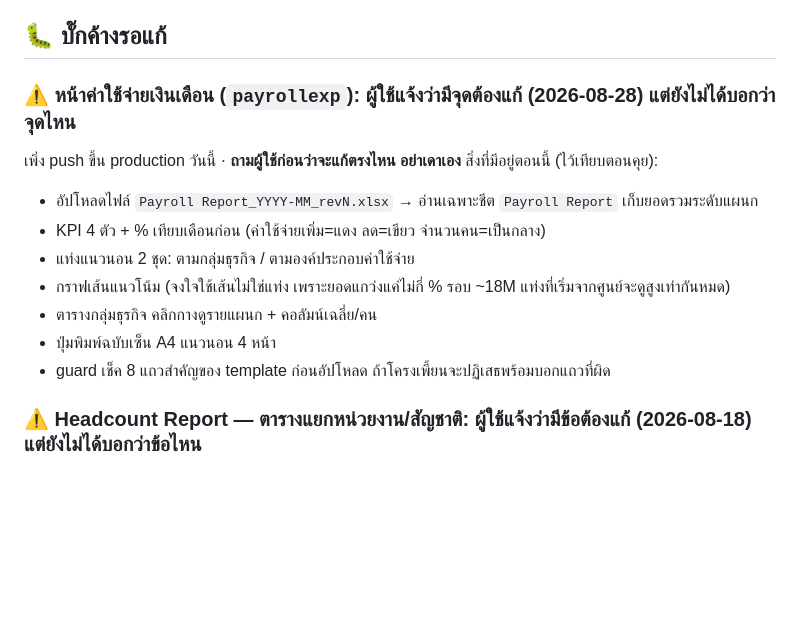
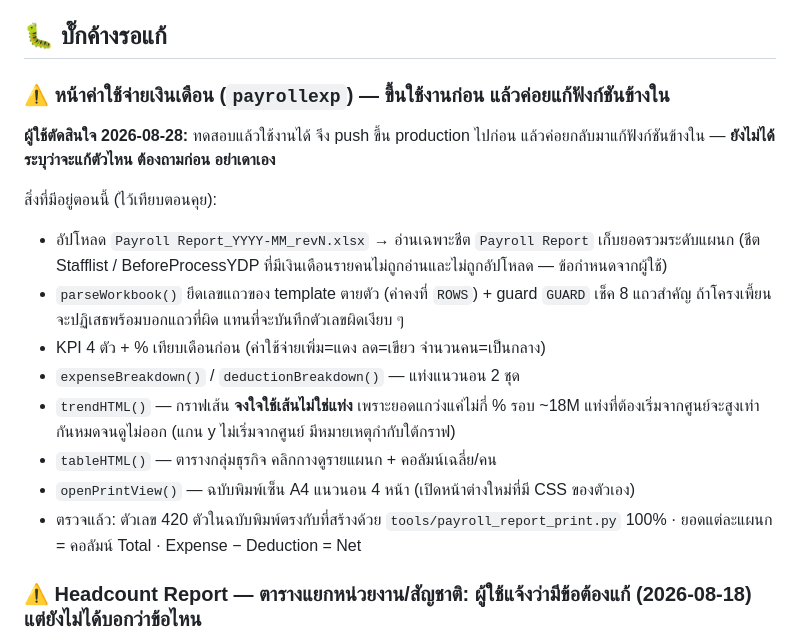
Before and after one commit to kopbunt-design/staffmovementakara, a Markdown page: TODO.md, the part around the change. GitHub-like rendering; blank space fills up the shorter version.

Commit message:
Note that the payroll expense page ships now and gets fixed later
Co-Authored-By: Claude Opus 5 <noreply@anthropic.com>

```diff
--- a/TODO.md
+++ b/TODO.md
@@ -4,16 +4,23 @@
 
 ## 🐛 บั๊กค้างรอแก้
 
-### ⚠️ หน้าค่าใช้จ่ายเงินเดือน (`payrollexp`): **ผู้ใช้แจ้งว่ามีจุดต้องแก้ (2026-08-28) แต่ยังไม่ได้บอกว่าจุดไหน**
-เพิ่ง push ขึ้น production วันนี้ · **ถามผู้ใช้ก่อนว่าจะแก้ตรงไหน อย่าเดาเอง**
+### ⚠️ หน้าค่าใช้จ่ายเงินเดือน (`payrollexp`) — ขึ้นใช้งานก่อน แล้วค่อยแก้ฟังก์ชันข้างใน
+**ผู้ใช้ตัดสินใจ 2026-08-28:** ทดสอบแล้วใช้งานได้ จึง push ขึ้น production ไปก่อน
+แล้วค่อยกลับมาแก้ฟังก์ชันข้างใน — **ยังไม่ได้ระบุว่าจะแก้ตัวไหน ต้องถามก่อน อย่าเดาเอง**
+
 สิ่งที่มีอยู่ตอนนี้ (ไว้เทียบตอนคุย):
-- อัปโหลดไฟล์ `Payroll Report_YYYY-MM_revN.xlsx` → อ่านเฉพาะชีต `Payroll Report` เก็บยอดรวมระดับแผนก
+- อัปโหลด `Payroll Report_YYYY-MM_revN.xlsx` → อ่านเฉพาะชีต `Payroll Report` เก็บยอดรวมระดับแผนก
+  (ชีต Stafflist / BeforeProcessYDP ที่มีเงินเดือนรายคนไม่ถูกอ่านและไม่ถูกอัปโหลด — ข้อกำหนดจากผู้ใช้)
+- `parseWorkbook()` ยึดเลขแถวของ template ตายตัว (ค่าคงที่ `ROWS`) + guard `GUARD` เช็ค 8 แถวสำคัญ
+  ถ้าโครงเพี้ยนจะปฏิเสธพร้อมบอกแถวที่ผิด แทนที่จะบันทึกตัวเลขผิดเงียบ ๆ
 - KPI 4 ตัว + % เทียบเดือนก่อน (ค่าใช้จ่ายเพิ่ม=แดง ลด=เขียว จำนวนคน=เป็นกลาง)
-- แท่งแนวนอน 2 ชุด: ตามกลุ่มธุรกิจ / ตามองค์ประกอบค่าใช้จ่าย
-- กราฟเส้นแนวโน้ม (จงใจใช้เส้นไม่ใช่แท่ง เพราะยอดแกว่งแค่ไม่กี่ % รอบ ~18M แท่งที่เริ่มจากศูนย์จะดูสูงเท่ากันหมด)
-- ตารางกลุ่มธุรกิจ คลิกกางดูรายแผนก + คอลัมน์เฉลี่ย/คน
-- ปุ่มพิมพ์ฉบับเซ็น A4 แนวนอน 4 หน้า
-- guard เช็ค 8 แถวสำคัญของ template ก่อนอัปโหลด ถ้าโครงเพี้ยนจะปฏิเสธพร้อมบอกแถวที่ผิด
+- `expenseBreakdown()` / `deductionBreakdown()` — แท่งแนวนอน 2 ชุด
+- `trendHTML()` — กราฟเส้น **จงใจใช้เส้นไม่ใช่แท่ง** เพราะยอดแกว่งแค่ไม่กี่ % รอบ ~18M
+  แท่งที่ต้องเริ่มจากศูนย์จะสูงเท่ากันหมดจนดูไม่ออก (แกน y ไม่เริ่มจากศูนย์ มีหมายเหตุกำกับใต้กราฟ)
+- `tableHTML()` — ตารางกลุ่มธุรกิจ คลิกกางดูรายแผนก + คอลัมน์เฉลี่ย/คน
+- `openPrintView()` — ฉบับพิมพ์เซ็น A4 แนวนอน 4 หน้า (เปิดหน้าต่างใหม่ที่มี CSS ของตัวเอง)
+- ตรวจแล้ว: ตัวเลข 420 ตัวในฉบับพิมพ์ตรงกับที่สร้างด้วย `tools/payroll_report_print.py` 100%
+  · ยอดแต่ละแผนก = คอลัมน์ Total · Expense − Deduction = Net
 
 ### ⚠️ Headcount Report — ตารางแยกหน่วยงาน/สัญชาติ: **ผู้ใช้แจ้งว่ามีข้อต้องแก้ (2026-08-18) แต่ยังไม่ได้บอกว่าข้อไหน**
 เพิ่งขึ้น production วันนี้ ยังไม่ผ่านการตรวจ — **ถามผู้ใช้ก่อนว่าจะแก้จุดไหน อย่าเดาเอง**
```
